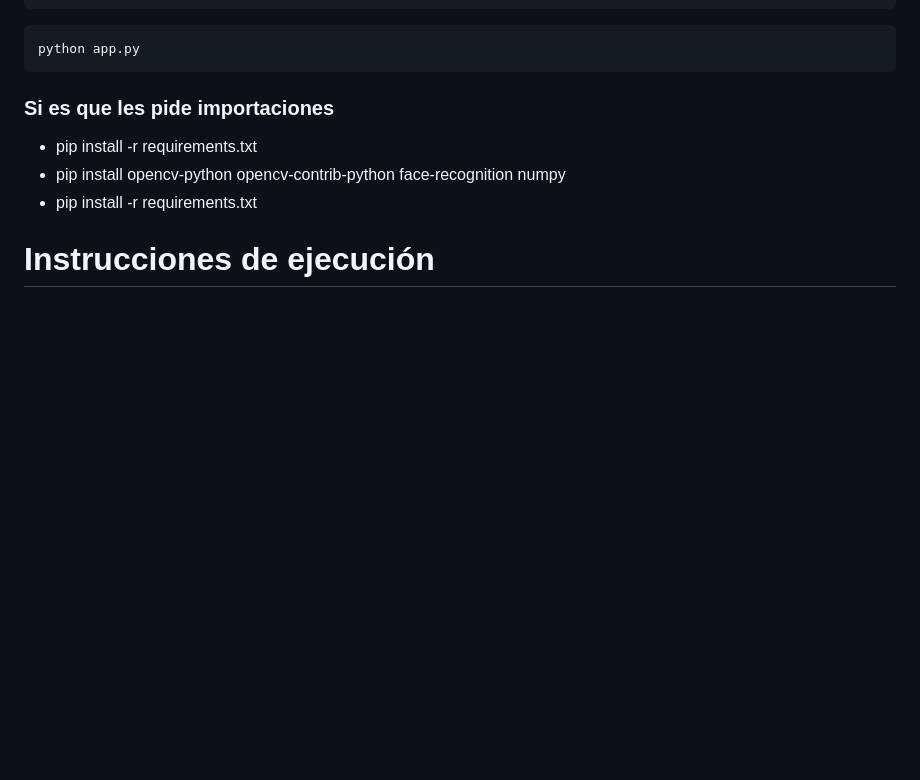
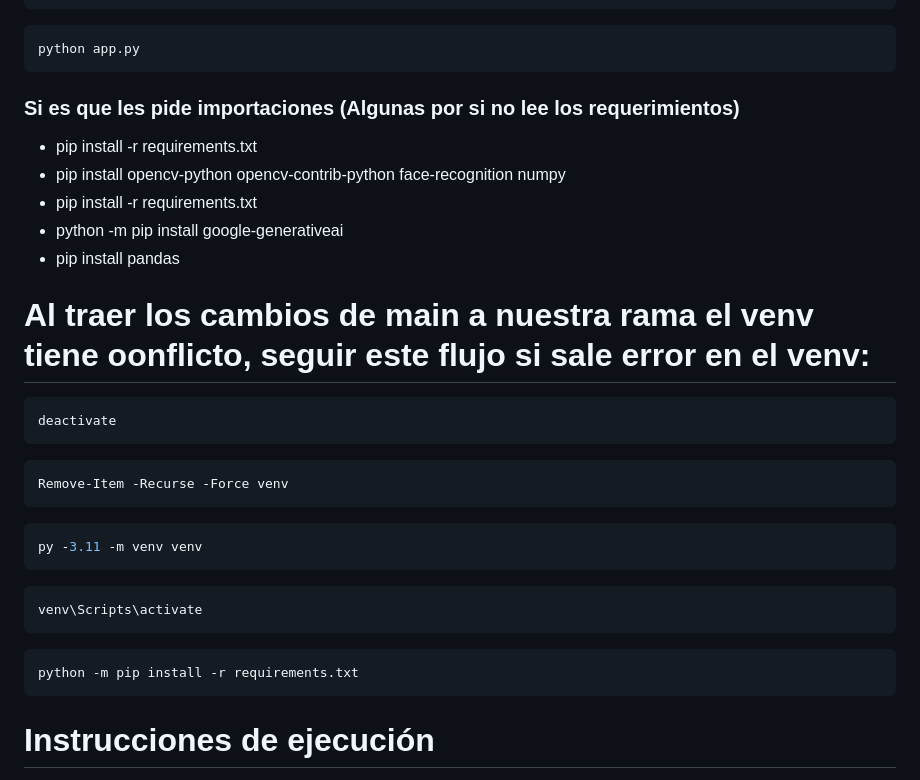
Before and after one commit to GerardoDepazCruz/Consulta-Ciudadana, a Markdown page: README.md, the part around the change. GitHub-like rendering; blank space fills up the shorter version.

Commit message:
Nuevo por si existe problemas en venv
Added instructions for resolving venv conflicts and updated import instructions.

````diff
--- a/README.md
+++ b/README.md
@@ -13,12 +13,31 @@ venv\Scripts\activate
 python app.py
 ```
 
-### Si es que les pide importaciones
+### Si es que les pide importaciones (Algunas por si no lee los requerimientos)
 
 - pip install -r requirements.txt
 - pip install opencv-python opencv-contrib-python face-recognition numpy
 - pip install -r requirements.txt
+- python -m pip install google-generativeai
+- pip install pandas
 
+# Al traer los cambios de main a nuestra rama el venv tiene oonflicto, seguir este flujo si sale error en el venv:
+
+```bash
+deactivate
+```
+```bash
+Remove-Item -Recurse -Force venv
+```
+```bash
+py -3.11 -m venv venv
+```
+```bash
+venv\Scripts\activate
+```
+```bash
+python -m pip install -r requirements.txt
+```
 
 # Instrucciones de ejecución
 
````
